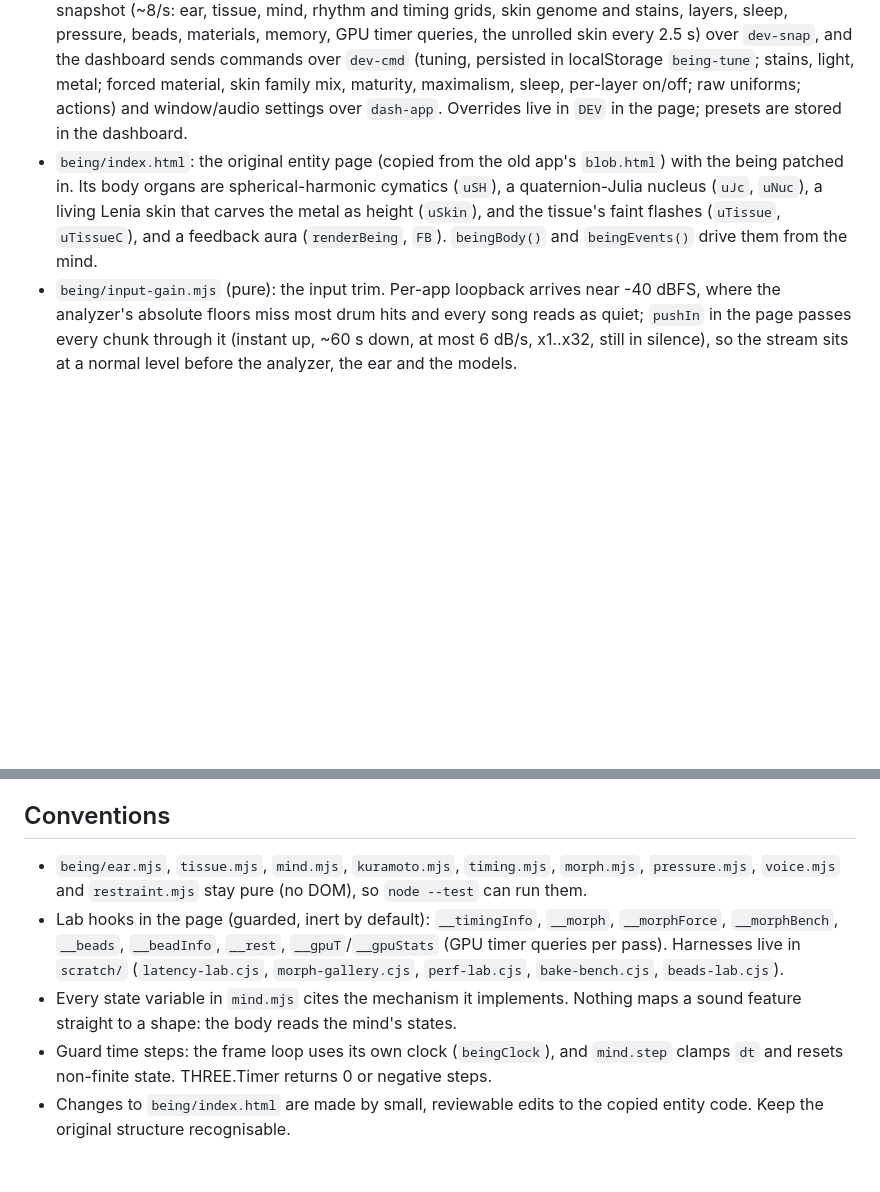
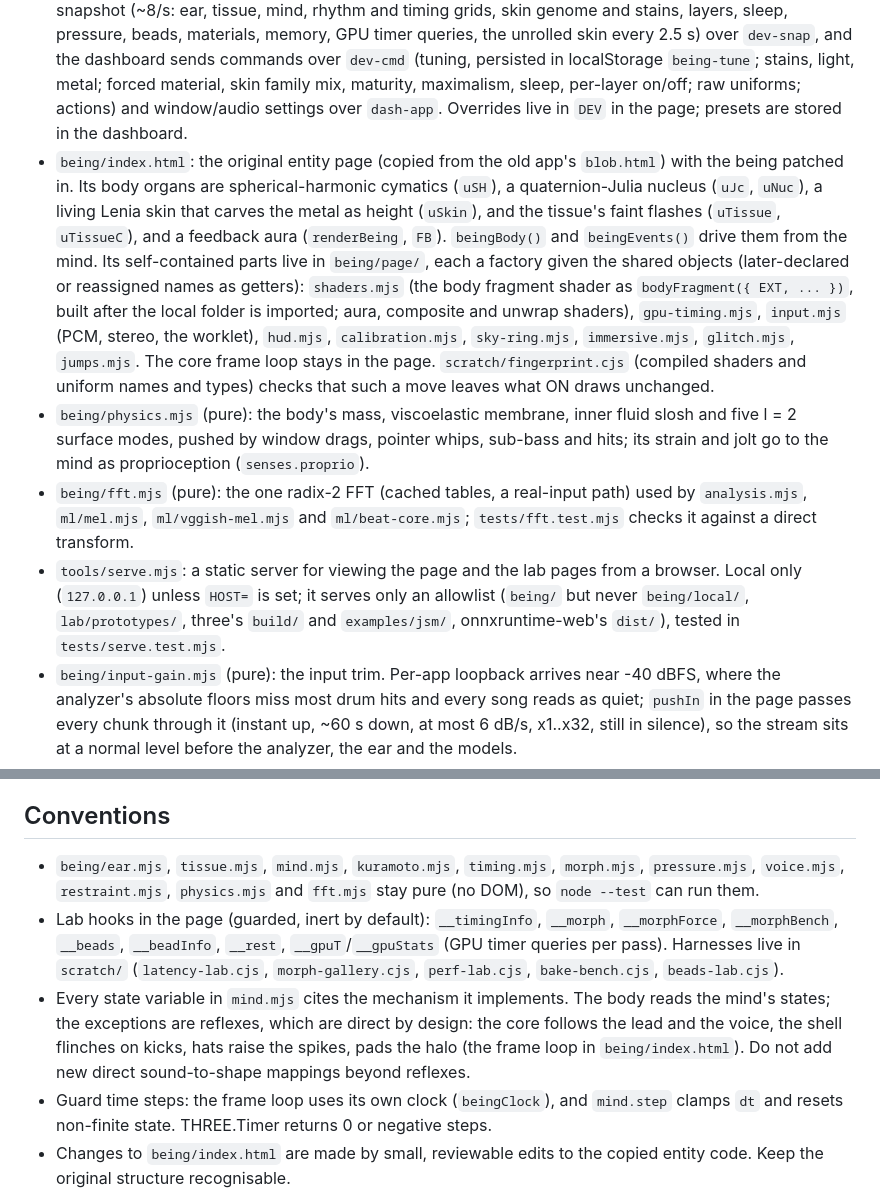
Before and after one commit to Gron28/Project-ON, a Markdown page: CLAUDE.md, 2 parts joined by grey strips. Rendered like a GitHub page; blank space fills up the shorter version.

Commit message:
docs(claude): sandboxed windows, atomic writes, being/page, physics, fft, serve, reflexes
Documents the modules and conventions this branch added or changed, adds
physics.mjs and fft.mjs to the pure modules, and states the reflex
exception to the rule that the body reads only the mind's states.

```diff
--- a/CLAUDE.md
+++ b/CLAUDE.md
@@ -10,6 +10,9 @@ An alien, music-feeling desktop being. Its body is the original entity's ray-mar
 - `main.cjs`: the being runs as a desktop pet by default: frameless, transparent, always on top, click-through except over the creature (`hit`), draggable (`drag`/`drag-end`), no UI (`?ui=0` adds `body.pet`, which hides the dials, captions and panels). Settings live in `<userData>/being-settings.json` (`pet`, `size`, position, `top`); `ENTITY_WINDOW=1` or "Show in a window" uses an ordinary window with the dials. A tray icon and the right-click menu hold the actions. A second launch opens the dashboard of the first. `ENTITY_SHOT=<dir>` (lab) saves screenshots and quits.
 - `being/dashboard.html` (+ `dashboard-preload.cjs`, sandboxed): the developer dashboard. Panels include Hearing (the genre / mood model: genres, styles, moods, instruments, themes, character, genre history, embedding; 'Steer the being' toggle), the skin genome, voice, layers with auto/on/off, and per-pass GPU time; panel and rail state persist; Freeze (space) pauses updates. While it is open the page sends a full snapshot (~8/s: ear, tissue, mind, rhythm and timing grids, skin genome and stains, layers, sleep, pressure, beads, materials, memory, GPU timer queries, the unrolled skin every 2.5 s) over `dev-snap`, and the dashboard sends commands over `dev-cmd` (tuning, persisted in localStorage `being-tune`; stains, light, metal; forced material, skin family mix, maturity, maximalism, sleep, per-layer on/off; raw uniforms; actions) and window/audio settings over `dash-app`. Overrides live in `DEV` in the page; presets are stored in the dashboard.
-- `being/index.html`: the original entity page (copied from the old app's `blob.html`) with the being patched in. Its body organs are spherical-harmonic cymatics (`uSH`), a quaternion-Julia nucleus (`uJc`, `uNuc`), a living Lenia skin that carves the metal as height (`uSkin`), and the tissue's faint flashes (`uTissue`, `uTissueC`), and a feedback aura (`renderBeing`, `FB`). `beingBody()` and `beingEvents()` drive them from the mind.
+- `being/index.html`: the original entity page (copied from the old app's `blob.html`) with the being patched in. Its body organs are spherical-harmonic cymatics (`uSH`), a quaternion-Julia nucleus (`uJc`, `uNuc`), a living Lenia skin that carves the metal as height (`uSkin`), and the tissue's faint flashes (`uTissue`, `uTissueC`), and a feedback aura (`renderBeing`, `FB`). `beingBody()` and `beingEvents()` drive them from the mind. Its self-contained parts live in `being/page/`, each a factory given the shared objects (later-declared or reassigned names as getters): `shaders.mjs` (the body fragment shader as `bodyFragment({ EXT, ... })`, built after the local folder is imported; aura, composite and unwrap shaders), `gpu-timing.mjs`, `input.mjs` (PCM, stereo, the worklet), `hud.mjs`, `calibration.mjs`, `sky-ring.mjs`, `immersive.mjs`, `glitch.mjs`, `jumps.mjs`. The core frame loop stays in the page. `scratch/fingerprint.cjs` (compiled shaders and uniform names and types) checks that such a move leaves what ON draws unchanged.
+- `being/physics.mjs` (pure): the body's mass, viscoelastic membrane, inner fluid slosh and five l = 2 surface modes, pushed by window drags, pointer whips, sub-bass and hits; its strain and jolt go to the mind as proprioception (`senses.proprio`).
+- `being/fft.mjs` (pure): the one radix-2 FFT (cached tables, a real-input path) used by `analysis.mjs`, `ml/mel.mjs`, `ml/vggish-mel.mjs` and `ml/beat-core.mjs`; `tests/fft.test.mjs` checks it against a direct transform.
+- `tools/serve.mjs`: a static server for viewing the page and the lab pages from a browser. Local only (`127.0.0.1`) unless `HOST=` is set; it serves only an allowlist (`being/` but never `being/local/`, `lab/prototypes/`, three's `build/` and `examples/jsm/`, onnxruntime-web's `dist/`), tested in `tests/serve.test.mjs`.
 - `being/input-gain.mjs` (pure): the input trim. Per-app loopback arrives near -40 dBFS, where the analyzer's absolute floors miss most drum hits and every song reads as quiet; `pushIn` in the page passes every chunk through it (instant up, ~60 s down, at most 6 dB/s, x1..x32, still in silence), so the stream sits at a normal level before the analyzer, the ear and the models.
 - `being/ear.mjs`: 28 self-tuned Hopf units (55 Hz–5.9 kHz). It also derives onset, roughness, sub-bass and level.
 - `being/tissue.mjs`: a 128×64 Kinouchi excitable sheet with rate homeostasis, rendered as an RGBA texture. Optional STDP plasticity on its links (`plastic`, on in `worker.mjs` at 0.05) and a closed loop after Kagan et al. 2022: the page sends `feedback` to the worker on each heard drum hit while `SHOW.gate` is open, `pattern` (a fixed stamp of cells in the drum's band) when it had predicted the hit, `noise` (as many random cells) when the hit surprised it. Predictable feedback wears the stamp's paths (lab `11-predictive-feedback.mjs`). The mind also takes `senses.predicted` (timing's share of predicted hits) as a small reward.
@@ -54,9 +57,9 @@ An alien, music-feeling desktop being. Its body is the original entity's ray-mar
 
 ## Conventions
 
-- `being/ear.mjs`, `tissue.mjs`, `mind.mjs`, `kuramoto.mjs`, `timing.mjs`, `morph.mjs`, `pressure.mjs`, `voice.mjs` and `restraint.mjs` stay pure (no DOM), so `node --test` can run them.
+- `being/ear.mjs`, `tissue.mjs`, `mind.mjs`, `kuramoto.mjs`, `timing.mjs`, `morph.mjs`, `pressure.mjs`, `voice.mjs`, `restraint.mjs`, `physics.mjs` and `fft.mjs` stay pure (no DOM), so `node --test` can run them.
 - Lab hooks in the page (guarded, inert by default): `__timingInfo`, `__morph`, `__morphForce`, `__morphBench`, `__beads`, `__beadInfo`, `__rest`, `__gpuT`/`__gpuStats` (GPU timer queries per pass). Harnesses live in `scratch/` (`latency-lab.cjs`, `morph-gallery.cjs`, `perf-lab.cjs`, `bake-bench.cjs`, `beads-lab.cjs`).
-- Every state variable in `mind.mjs` cites the mechanism it implements. Nothing maps a sound feature straight to a shape: the body reads the mind's states.
+- Every state variable in `mind.mjs` cites the mechanism it implements. The body reads the mind's states; the exceptions are reflexes, which are direct by design: the core follows the lead and the voice, the shell flinches on kicks, hats raise the spikes, pads the halo (the frame loop in `being/index.html`). Do not add new direct sound-to-shape mappings beyond reflexes.
 - Guard time steps: the frame loop uses its own clock (`beingClock`), and `mind.step` clamps `dt` and resets non-finite state. THREE.Timer returns 0 or negative steps.
 - Changes to `being/index.html` are made by small, reviewable edits to the copied entity code. Keep the original structure recognisable.
 - Lab hooks: `window.__being()` returns live state and `window.__force = { uniform: value }` pins uniforms.
```
Also changed, not shown: other parts of CLAUDE.md (+1 -1 lines).
